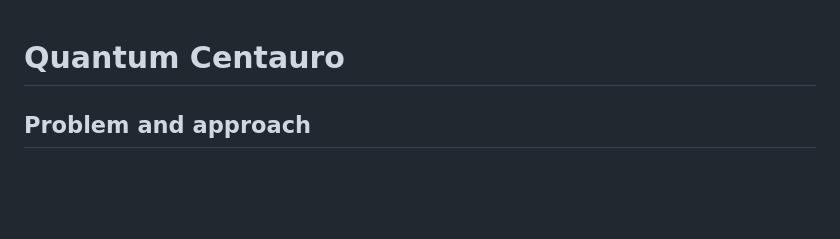
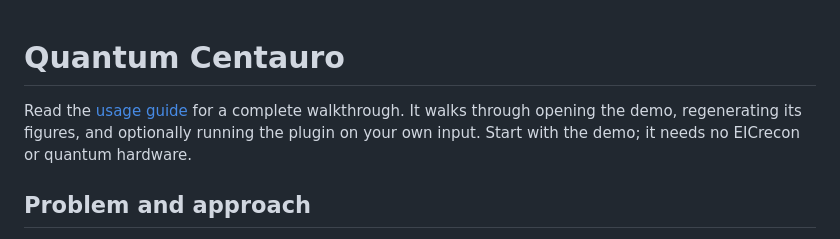
Before and after one commit to eic/quantum-centauro, a Markdown page: README.md, the part around one of its changes. Drawn GitHub-style; blank space fills up the shorter version.

Commit message:
Main readme actualization + usage

```diff
--- a/README.md
+++ b/README.md
@@ -1,4 +1,7 @@
 # Quantum Centauro
+
+Read the [usage guide](USAGE.md) for a complete walkthrough. It walks through opening the
+demo, regenerating its figures, and optionally running the plugin on your own input. Start with the demo; it needs no EICrecon or quantum hardware.
 
 ## Problem and approach
 
```
Also changed, not shown: other parts of README.md (+1 -2 lines), USAGE.md (added, +133 -0 lines).
